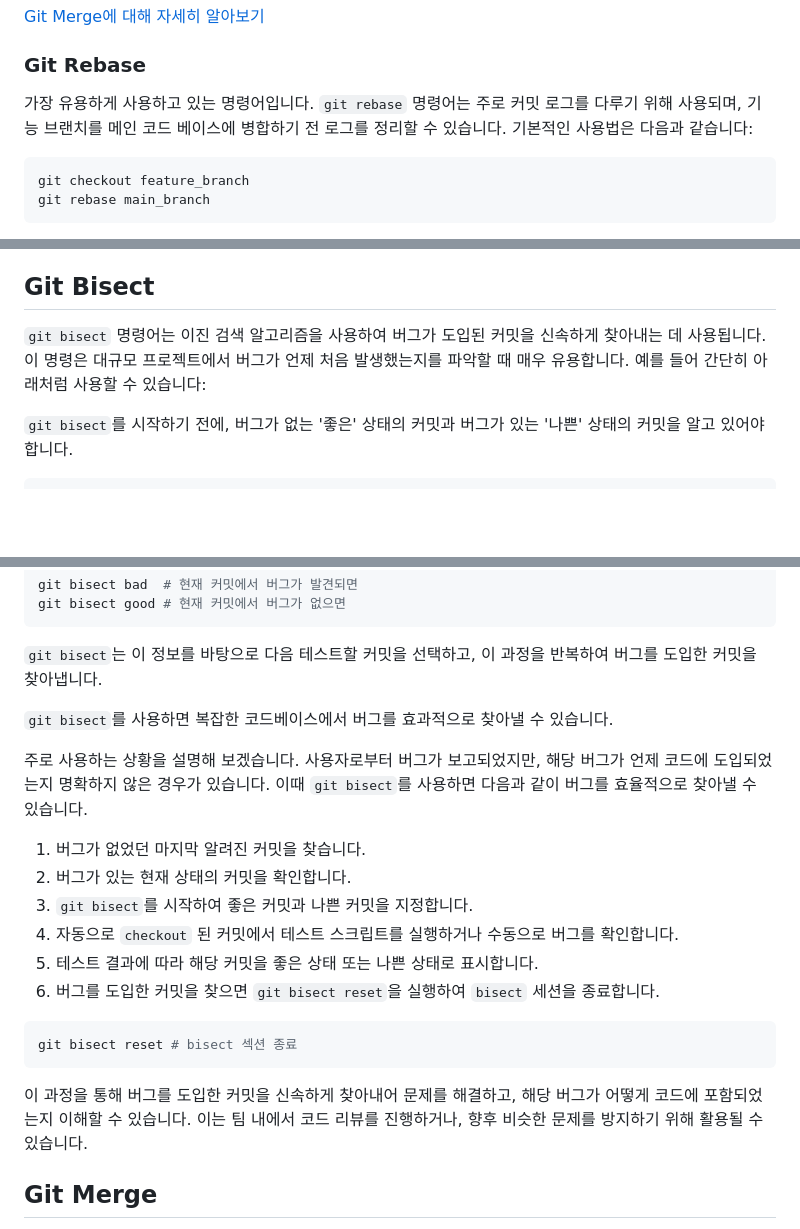
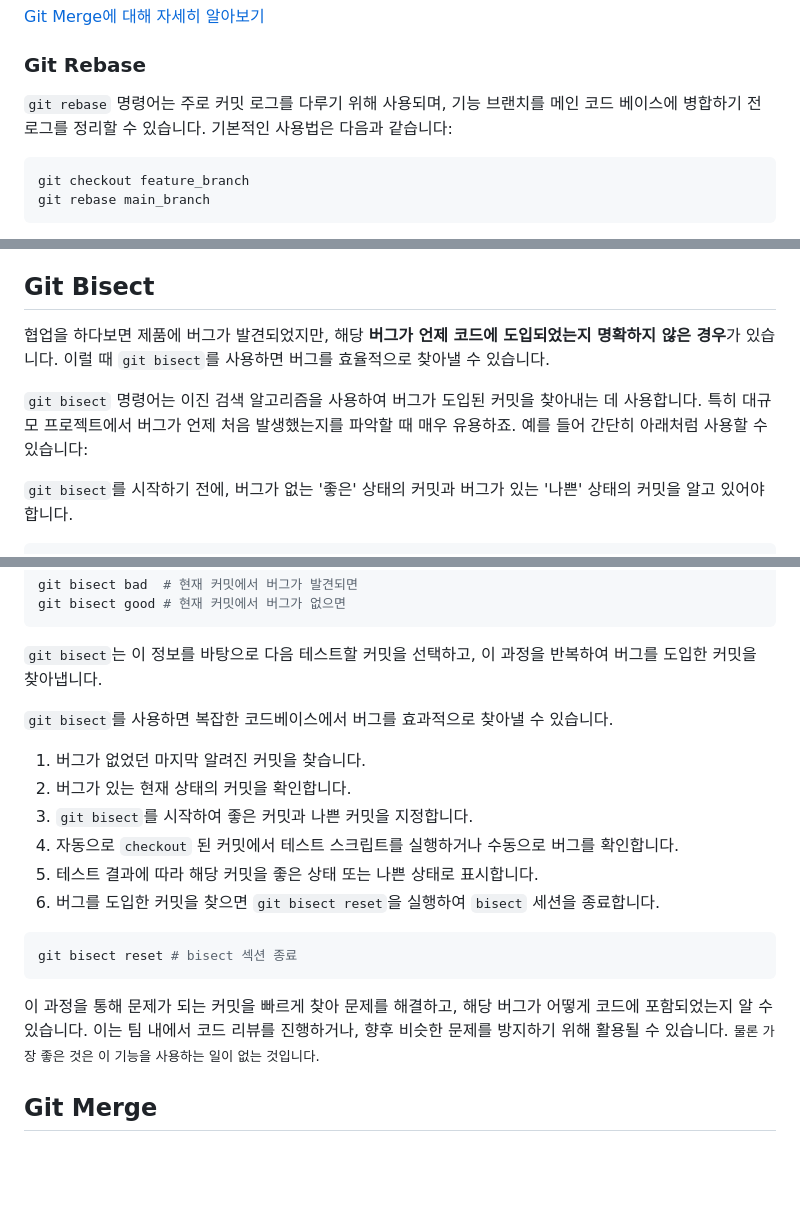
Before and after one commit to jaem1n207/advanced-git, a Markdown page: README.md, 3 parts joined by grey strips. Drawn GitHub-style; folded sections open; blank space fills up the shorter version.

Commit message:
:memo: Update readme

````diff
--- a/README.md
+++ b/README.md
@@ -96,7 +96,7 @@ git merge feature
 
 ### Git Rebase
 
-가장 유용하게 사용하고 있는 명령어입니다. `git rebase` 명령어는 주로 커밋 로그를 다루기 위해 사용되며, 기능 브랜치를 메인 코드 베이스에 병합하기 전 로그를 정리할 수 있습니다. 기본적인 사용법은 다음과 같습니다:
+`git rebase` 명령어는 주로 커밋 로그를 다루기 위해 사용되며, 기능 브랜치를 메인 코드 베이스에 병합하기 전 로그를 정리할 수 있습니다. 기본적인 사용법은 다음과 같습니다:
 
 ```bash
 git checkout feature_branch
@@ -244,7 +245,9 @@ git commit -m "특정 파일 추가"
 
 ## Git Bisect
 
-`git bisect` 명령어는 이진 검색 알고리즘을 사용하여 버그가 도입된 커밋을 신속하게 찾아내는 데 사용됩니다. 이 명령은 대규모 프로젝트에서 버그가 언제 처음 발생했는지를 파악할 때 매우 유용합니다. 예를 들어 간단히 아래처럼 사용할 수 있습니다:
+협업을 하다보면 제품에 버그가 발견되었지만, 해당 **버그가 언제 코드에 도입되었는지 명확하지 않은 경우**가 있습니다. 이럴 때 `git bisect`를 사용하면 버그를 효율적으로 찾아낼 수 있습니다.
+
+`git bisect` 명령어는 이진 검색 알고리즘을 사용하여 버그가 도입된 커밋을 찾아내는 데 사용합니다. 특히 대규모 프로젝트에서 버그가 언제 처음 발생했는지를 파악할 때 매우 유용하죠. 예를 들어 간단히 아래처럼 사용할 수 있습니다:
 
 `git bisect`를 시작하기 전에, 버그가 없는 '좋은' 상태의 커밋과 버그가 있는 '나쁜' 상태의 커밋을 알고 있어야 합니다.
 
@@ -265,8 +268,6 @@ git bisect good # 현재 커밋에서 버그가 없으면
 
 `git bisect`를 사용하면 복잡한 코드베이스에서 버그를 효과적으로 찾아낼 수 있습니다.
 
-주로 사용하는 상황을 설명해 보겠습니다. 사용자로부터 버그가 보고되었지만, 해당 버그가 언제 코드에 도입되었는지 명확하지 않은 경우가 있습니다. 이때 `git bisect`를 사용하면 다음과 같이 버그를 효율적으로 찾아낼 수 있습니다.
-
 1. 버그가 없었던 마지막 알려진 커밋을 찾습니다.
 2. 버그가 있는 현재 상태의 커밋을 확인합니다.
 3. `git bisect`를 시작하여 좋은 커밋과 나쁜 커밋을 지정합니다.
@@ -278,7 +279,8 @@ git bisect good # 현재 커밋에서 버그가 없으면
 git bisect reset # bisect 섹션 종료
 ```
 
-이 과정을 통해 버그를 도입한 커밋을 신속하게 찾아내어 문제를 해결하고, 해당 버그가 어떻게 코드에 포함되었는지 이해할 수 있습니다. 이는 팀 내에서 코드 리뷰를 진행하거나, 향후 비슷한 문제를 방지하기 위해 활용될 수 있습니다.
+이 과정을 통해 문제가 되는 커밋을 빠르게 찾아 문제를 해결하고, 해당 버그가 어떻게 코드에 포함되었는지 알 수 있습니다. 이는 팀 내에서 코드 리뷰를 진행하거나, 향후 비슷한 문제를 방지하기 위해 활용될 수 있습니다.
+<small>물론 가장 좋은 것은 이 기능을 사용하는 일이 없는 것입니다.</small>
 
 ## Git Merge
 
````
Also changed, not shown: other parts of README.md (+2 -1 lines).
